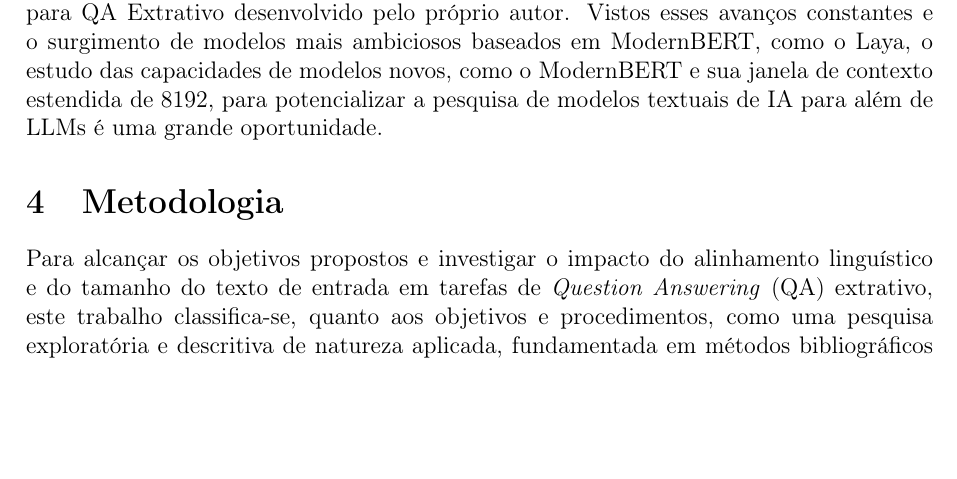
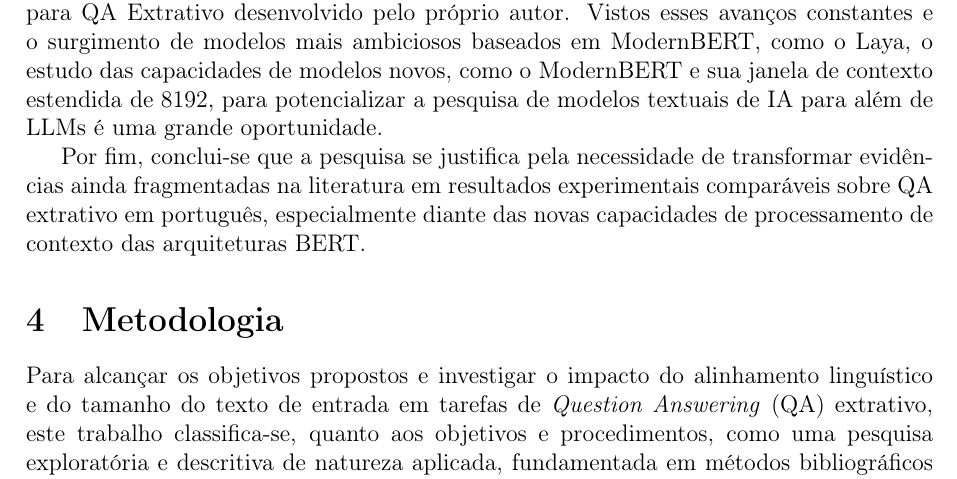
Before and after one commit to wilyJ80/tcc1, a LaTeX paper (anteprojeto/main.tex): part of page 3 of 5 before the commit and part of page 3 of 6 after it, cut so that both start at the same text, the shorter picture padded with empty space. Compiled offline with pdfLaTeX.

Commit message:
feat: conclusao da justificativa

```diff
--- a/anteprojeto/main.tex
+++ b/anteprojeto/main.tex
@@ -75,6 +75,8 @@ Decerto, os benefícios do uso de modelos encoder como BERT não vêm de graça,
 
 O ModernBERT, em particular, merece uma atenção especial. Variantes pré-treinadas em português, como NorBERTo e BERTomelo, foram recentemente lançadas e contam com poucos fine-tunes publicados publicamente no HuggingFace, maior portal público de modelos para upload e download. Além disso, até modelos multilíngues baseados na arquitetura ModernBERT não são numerosos, sendo o primeiro ModernBERT multilíngue para QA Extrativo desenvolvido pelo próprio autor. Vistos esses avanços constantes e o surgimento de modelos mais ambiciosos baseados em ModernBERT, como o Laya, o estudo das capacidades de modelos novos, como o ModernBERT e sua janela de contexto estendida de 8192, para potencializar a pesquisa de modelos textuais de IA para além de LLMs é uma grande oportunidade.
 
+Por fim, conclui-se que a pesquisa se justifica pela necessidade de transformar evidências ainda fragmentadas na literatura em resultados experimentais comparáveis sobre QA extrativo em português, especialmente diante das novas capacidades de processamento de contexto das arquiteturas BERT.
+
 \section{Metodologia}
 
 Para alcançar os objetivos propostos e investigar o impacto do alinhamento linguístico e do tamanho do texto de entrada em tarefas de \textit{Question Answering} (QA) extrativo, este trabalho classifica-se, quanto aos objetivos e procedimentos, como uma pesquisa exploratória e descritiva de natureza aplicada, fundamentada em métodos bibliográficos e experimentais \cite{gil2002como}. A abordagem experimental permite a manipulação controlada de variáveis em ambiente computacional para a mensuração objetiva de desempenho.
```
Also changed, not shown: anteprojeto/anteprojeto.pdf (renamed from anteprojeto/main.pdf).
